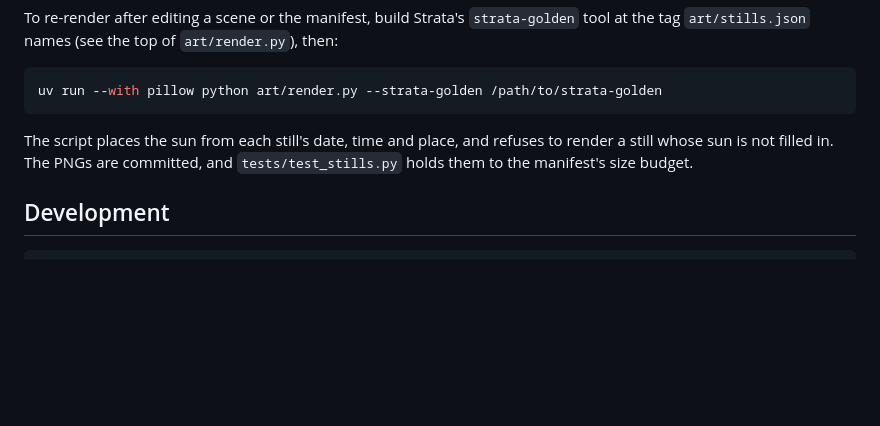
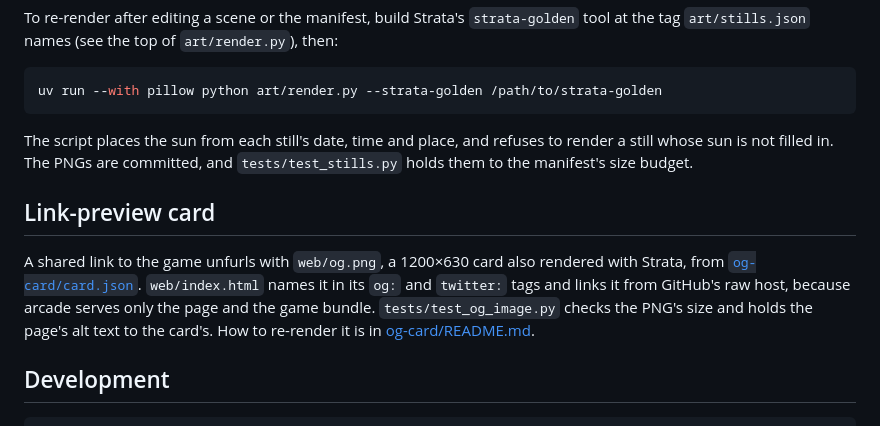
Before and after one commit to Stephenson-Software/Tidewater, a Markdown page: README.md, the part around the change. Drawn GitHub-style; blank space fills up the shorter version.

Commit message:
docs(readme): point at the link-preview card (#63)
#62 added web/og.png, og-card/ and tests/test_og_image.py, but the
README never mentioned them. A short section next to the location
stills says what the card is, where it is configured, why it is linked
from GitHub's raw host, what the test holds, and where the re-render
steps live.

Co-authored-by: Claude Opus 5.5 <noreply@anthropic.com>

````diff
--- a/README.md
+++ b/README.md
@@ -84,6 +84,10 @@ uv run --with pillow python art/render.py --strata-golden /path/to/strata-golden
 
 The script places the sun from each still's date, time and place, and refuses to render a still whose sun is not filled in. The PNGs are committed, and `tests/test_stills.py` holds them to the manifest's size budget.
 
+## Link-preview card
+
+A shared link to the game unfurls with `web/og.png`, a 1200×630 card also rendered with Strata, from [`og-card/card.json`](og-card/card.json). `web/index.html` names it in its `og:` and `twitter:` tags and links it from GitHub's raw host, because arcade serves only the page and the game bundle. `tests/test_og_image.py` checks the PNG's size and holds the page's alt text to the card's. How to re-render it is in [og-card/README.md](og-card/README.md).
+
 ## Development
 
 ```bash
````
